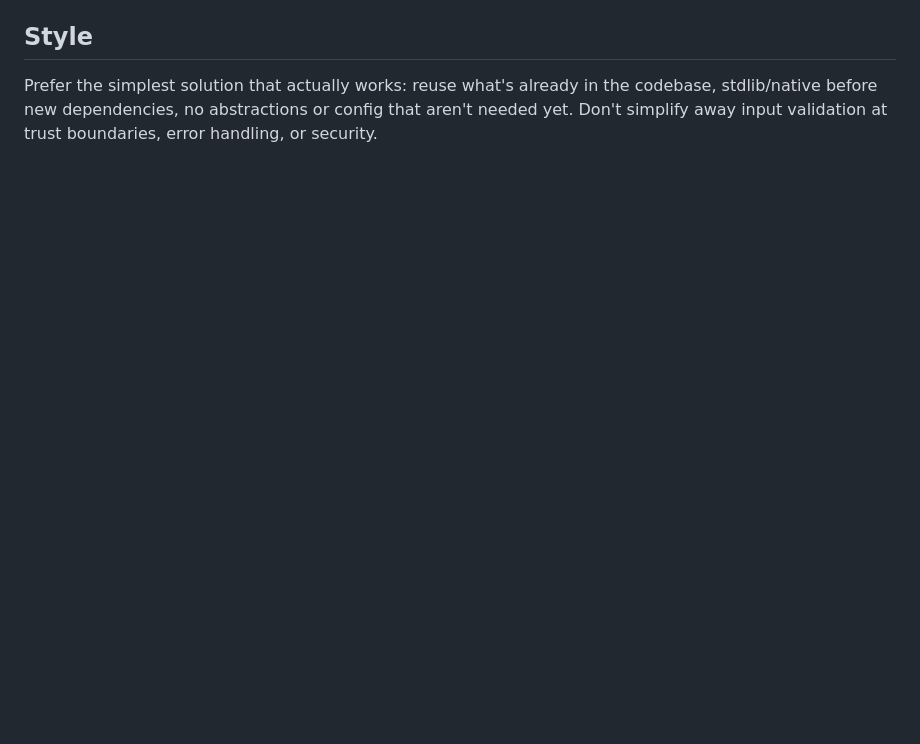
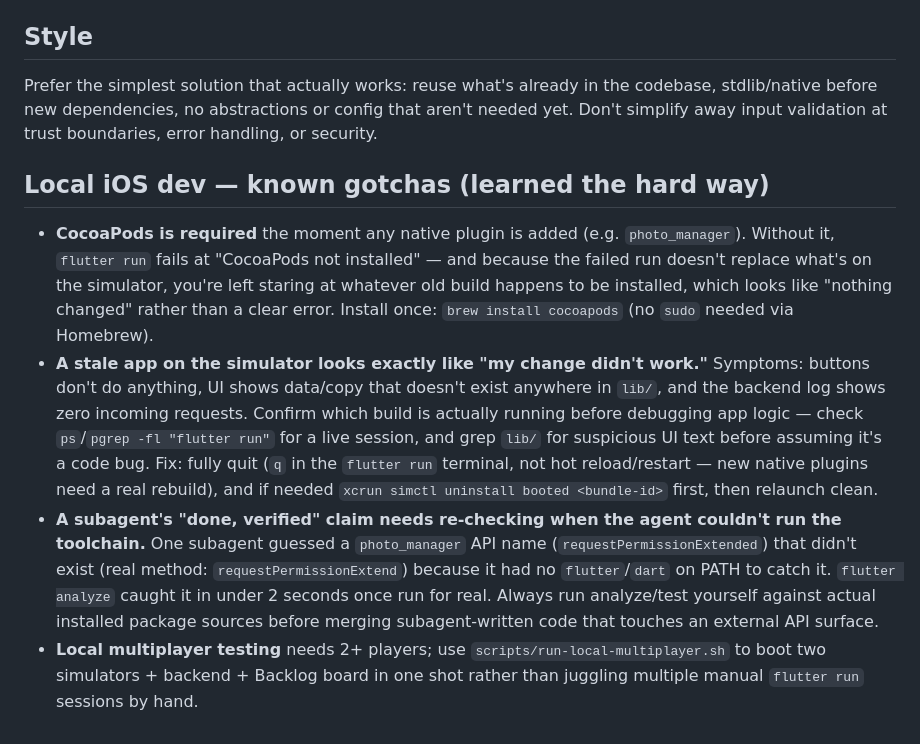
Before and after one commit to SimonBurmer/BlameGame, a Markdown page: .claude/CLAUDE.md, the part around the change. Drawn GitHub-style; blank space fills up the shorter version.

Commit message:
docs: record local iOS dev gotchas learned during TASK-1
CocoaPods requirement, the stale-build-looks-like-nothing-happened
trap, and why subagent output needs re-verification when it couldn't
run the real toolchain.

```diff
--- a/.claude/CLAUDE.md
+++ b/.claude/CLAUDE.md
@@ -80,3 +80,29 @@ backlog browser                  # web UI
 Prefer the simplest solution that actually works: reuse what's already in the codebase,
 stdlib/native before new dependencies, no abstractions or config that aren't needed yet.
 Don't simplify away input validation at trust boundaries, error handling, or security.
+
+## Local iOS dev — known gotchas (learned the hard way)
+
+- **CocoaPods is required** the moment any native plugin is added (e.g. `photo_manager`).
+  Without it, `flutter run` fails at "CocoaPods not installed" — and because the failed
+  run doesn't replace what's on the simulator, you're left staring at whatever old build
+  happens to be installed, which looks like "nothing changed" rather than a clear error.
+  Install once: `brew install cocoapods` (no `sudo` needed via Homebrew).
+- **A stale app on the simulator looks exactly like "my change didn't work."** Symptoms:
+  buttons don't do anything, UI shows data/copy that doesn't exist anywhere in `lib/`,
+  and the backend log shows zero incoming requests. Confirm which build is actually
+  running before debugging app logic — check `ps`/`pgrep -fl "flutter run"` for a live
+  session, and grep `lib/` for suspicious UI text before assuming it's a code bug.
+  Fix: fully quit (`q` in the `flutter run` terminal, not hot reload/restart — new native
+  plugins need a real rebuild), and if needed `xcrun simctl uninstall booted <bundle-id>`
+  first, then relaunch clean.
+- **A subagent's "done, verified" claim needs re-checking when the agent couldn't run the
+  toolchain.** One subagent guessed a `photo_manager` API name
+  (`requestPermissionExtended`) that didn't exist (real method: `requestPermissionExtend`)
+  because it had no `flutter`/`dart` on PATH to catch it. `flutter analyze` caught it in
+  under 2 seconds once run for real. Always run analyze/test yourself against actual
+  installed package sources before merging subagent-written code that touches an external
+  API surface.
+- **Local multiplayer testing** needs 2+ players; use `scripts/run-local-multiplayer.sh`
+  to boot two simulators + backend + Backlog board in one shot rather than juggling
+  multiple manual `flutter run` sessions by hand.
```
